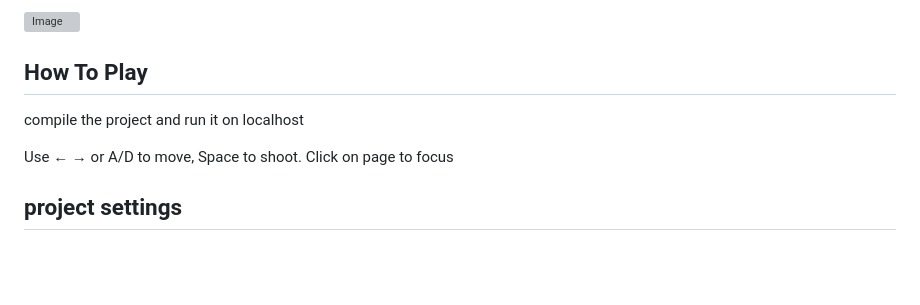
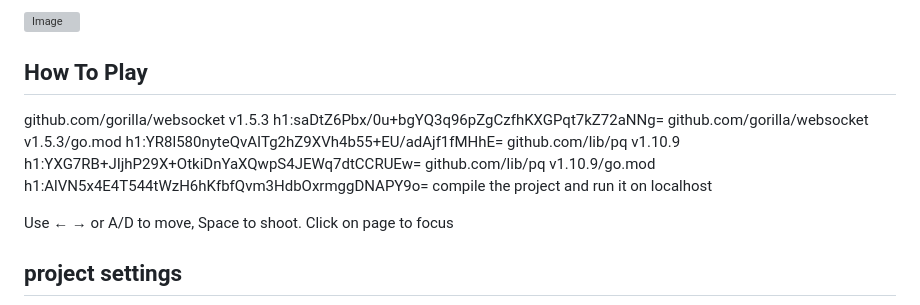
Before and after one commit to Fadelovers/AtariGame, a Markdown page: README.md, the part around the change. GitHub-like rendering; blank space fills up the shorter version; grey boxes are pictures that could not be loaded.

```diff
--- a/README.md
+++ b/README.md
@@ -11,6 +11,10 @@ Space Invaders is a two-dimensional fixed shooter game in which the player contr
 
 ## How To Play
 
+github.com/gorilla/websocket v1.5.3 h1:saDtZ6Pbx/0u+bgYQ3q96pZgCzfhKXGPqt7kZ72aNNg=
+github.com/gorilla/websocket v1.5.3/go.mod h1:YR8l580nyteQvAITg2hZ9XVh4b55+EU/adAjf1fMHhE=
+github.com/lib/pq v1.10.9 h1:YXG7RB+JIjhP29X+OtkiDnYaXQwpS4JEWq7dtCCRUEw=
+github.com/lib/pq v1.10.9/go.mod h1:AlVN5x4E4T544tWzH6hKfbfQvm3HdbOxrmggDNAPY9o=
 compile the project and run it on localhost
 
 Use ← → or A/D to move, Space to shoot. Click on page to focus
```
